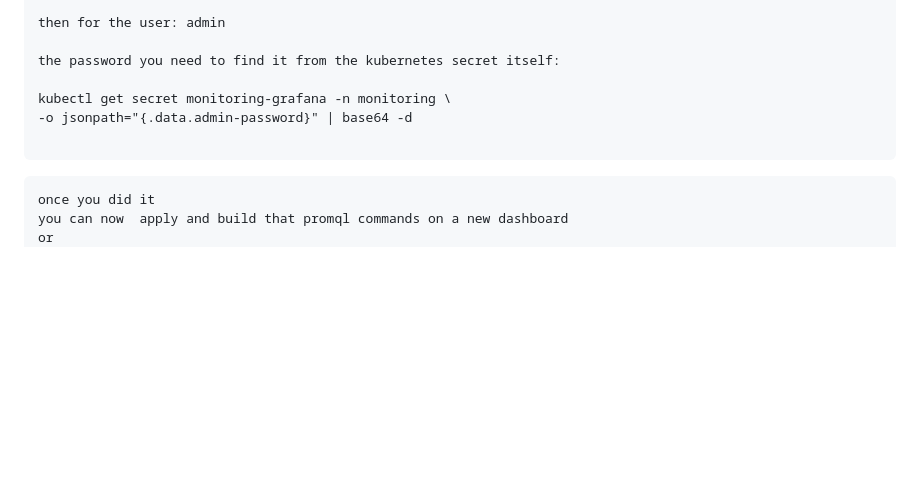
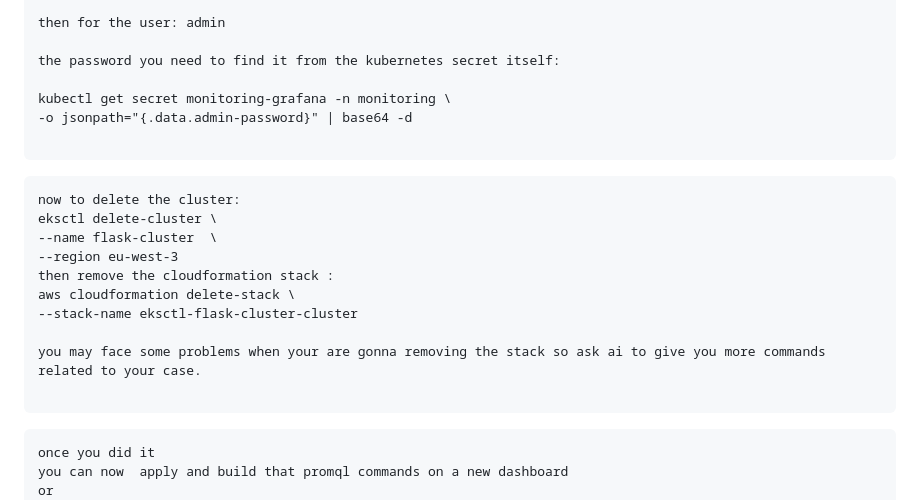
Before and after one commit to Abdulrahman-122/.Net_app_store_fully_featured_pipeline_CI-CD_metrics_Logs_traces_argocd, a Markdown page: Project1/Walkthrough.md, the part around the change. GitHub-like rendering; blank space fills up the shorter version.

````diff
--- a/Project1/Walkthrough.md
+++ b/Project1/Walkthrough.md
@@ -326,6 +326,18 @@ kubectl get secret monitoring-grafana -n monitoring \
 
 ```
 ```
+now to delete the cluster:
+eksctl delete-cluster \
+--name flask-cluster  \
+--region eu-west-3
+then remove the cloudformation stack :
+aws cloudformation delete-stack \
+--stack-name eksctl-flask-cluster-cluster
+
+you may face some problems when your are gonna removing the stack so ask ai to give you more commands related to your case.
+
+```
+```
 once you did it
 you can now  apply and build that promql commands on a new dashboard
 or
````
